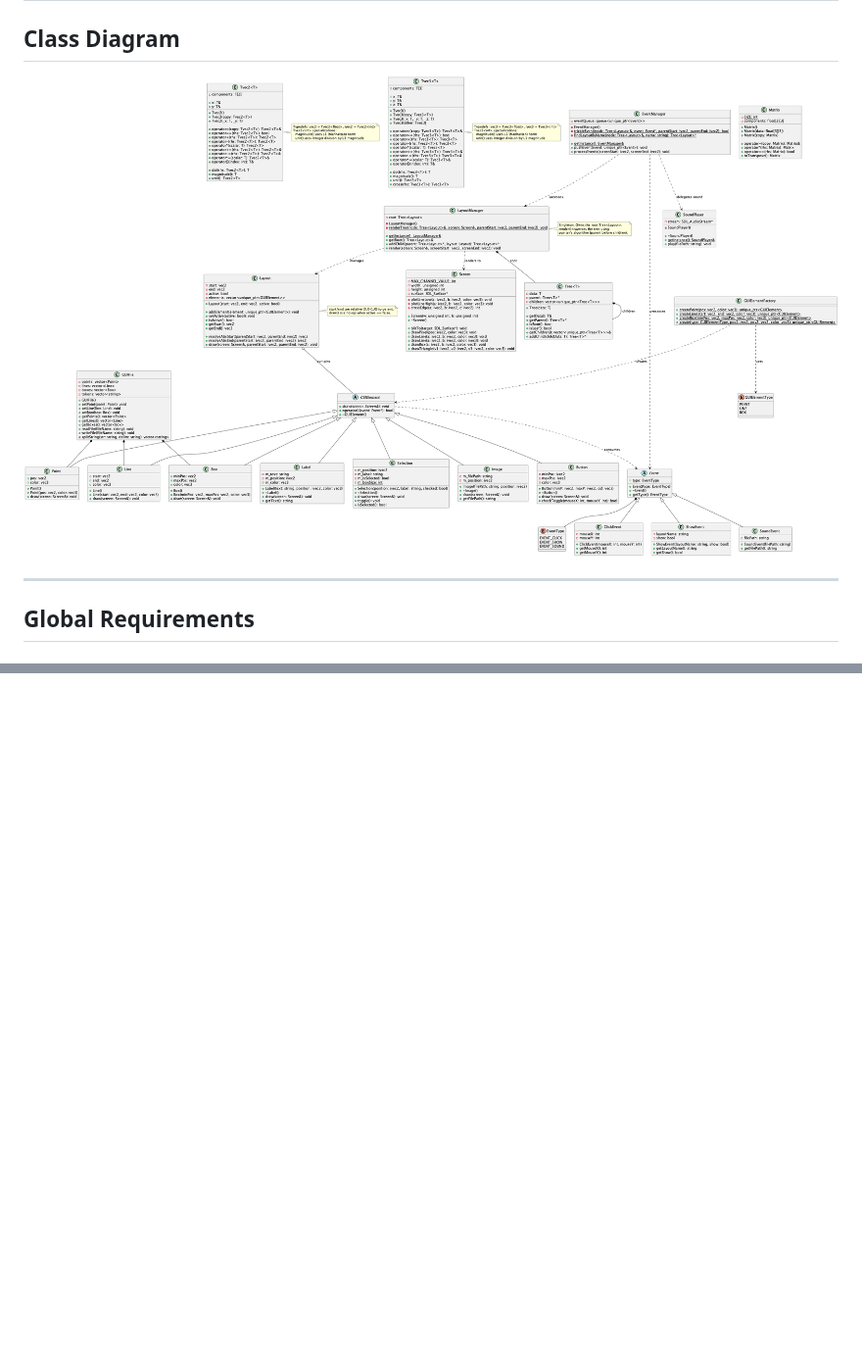
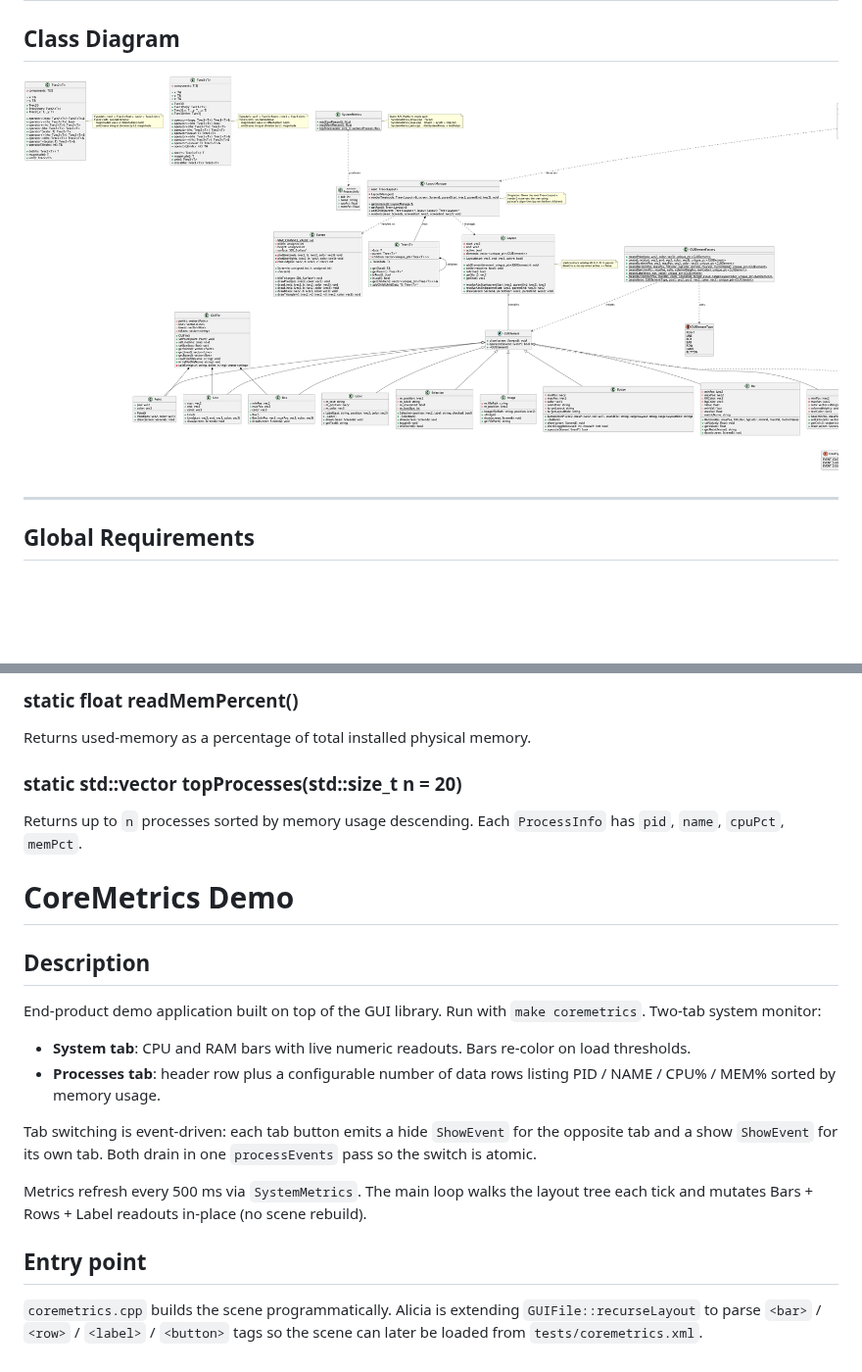
Before and after one commit to sviatil0/coremetrics, a Markdown page: README.md, 2 parts joined by grey strips. Shown at 98% size. Rendered like a GitHub page; pictures changed too: assets/classes.png; blank space fills up the shorter version.

Commit message:
Update UML and README with Bar, Row, SystemMetrics, CoreMetrics demo

```diff
--- a/README.md
+++ b/README.md
@@ -423,0 +470,19 @@ Loads the specified WAV file and plays it through the default audio device.
+### static float readMemPercent()
+Returns used-memory as a percentage of total installed physical memory.
+
+### static std::vector<ProcessInfo> topProcesses(std::size_t n = 20)
+Returns up to `n` processes sorted by memory usage descending. Each `ProcessInfo` has `pid`, `name`, `cpuPct`, `memPct`.
+
+# CoreMetrics Demo
+## Description
+End-product demo application built on top of the GUI library. Run with `make coremetrics`. Two-tab system monitor:
+
+- **System tab**: CPU and RAM bars with live numeric readouts. Bars re-color on load thresholds.
+- **Processes tab**: header row plus a configurable number of data rows listing PID / NAME / CPU% / MEM% sorted by memory usage.
+
+Tab switching is event-driven: each tab button emits a hide `ShowEvent` for the opposite tab and a show `ShowEvent` for its own tab. Both drain in one `processEvents` pass so the switch is atomic.
+
+Metrics refresh every 500 ms via `SystemMetrics`. The main loop walks the layout tree each tick and mutates Bars + Rows + Label readouts in-place (no scene rebuild).
+
+## Entry point
+`coremetrics.cpp` builds the scene programmatically. Alicia is extending `GUIFile::recurseLayout` to parse `<bar>` / `<row>` / `<label>` / `<button>` tags so the scene can later be loaded from `tests/coremetrics.xml`.
```
Also changed, not shown: other parts of README.md (+46 -0 lines), 1 other file.
